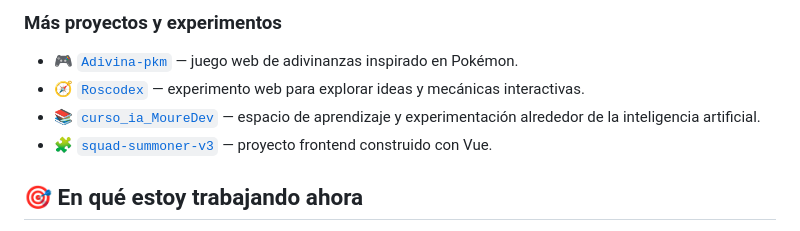
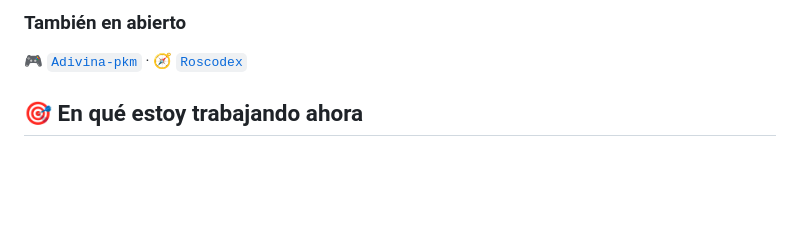
Before and after one commit to BertMarti/BertMarti, a Markdown page: README.md, the part around one of its changes. Drawn GitHub-style; blank space fills up the shorter version.

```diff
--- a/README.md
+++ b/README.md
@@ -77,12 +82,9 @@ En público estoy experimentando con [`modelduel`](https://github.com/BertMarti/
   </tr>
 </table>
 
-### Más proyectos y experimentos
+### También en abierto
 
-- 🎮 [`Adivina-pkm`](https://github.com/BertMarti/Adivina-pkm) — juego web de adivinanzas inspirado en Pokémon.
-- 🧭 [`Roscodex`](https://github.com/BertMarti/Roscodex) — experimento web para explorar ideas y mecánicas interactivas.
-- 📚 [`curso_ia_MoureDev`](https://github.com/BertMarti/curso_ia_MoureDev) — espacio de aprendizaje y experimentación alrededor de la inteligencia artificial.
-- 🧩 [`squad-summoner-v3`](https://github.com/BertMarti/squad-summoner-v3) — proyecto frontend construido con Vue.
+🎮 [`Adivina-pkm`](https://github.com/BertMarti/Adivina-pkm) · 🧭 [`Roscodex`](https://github.com/BertMarti/Roscodex)
 
 ## 🎯 En qué estoy trabajando ahora
 
```
Also changed, not shown: other parts of README.md (+17 -10 lines).
